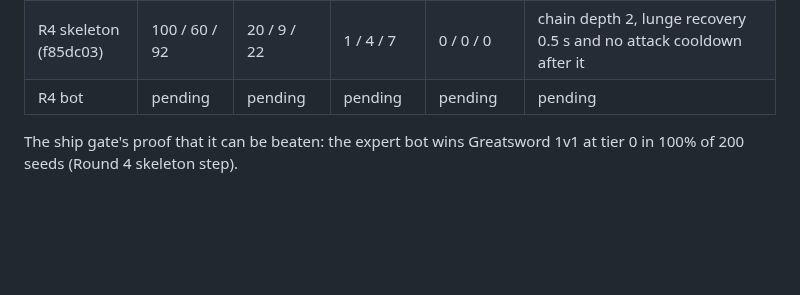
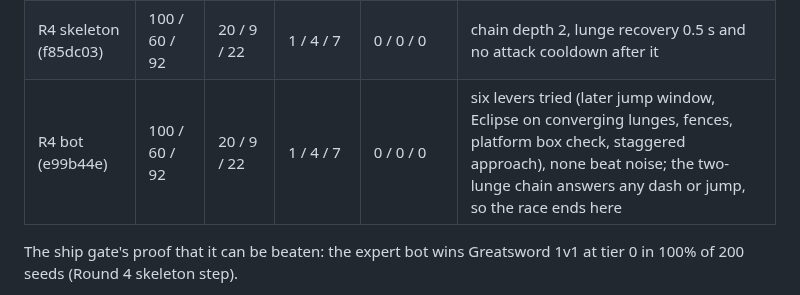
Before and after one commit to k402xxxcenxxx/nocturne-blood-moon-castle, a Markdown page: docs/game-design.md, the part around the change. GitHub-like rendering; blank space fills up the shorter version.

Commit message:
Record the final arms-race row for the apex skeleton (#66)
Co-Authored-By: Claude Opus 5.5 <noreply@anthropic.com>
Claude-Session: https://claude.ai/code/session_01G71FYmxKnBKMGjrAvvBjfE

```diff
--- a/docs/game-design.md
+++ b/docs/game-design.md
@@ -413,7 +413,7 @@ Every skeleton in Castle Descent (regular skeletons, gate guards, and the Duelis
 | R3 skeleton (08dd308) | 86 / 94.5 / 99.5 | 0 / 1 / 0 | 24 / 30 / 37 | 0 / 0 / 0 | HP ×12, damage ×8, posture ×12, speed ×2.5, reach 280, 3 tokens, the chain as a dash-covering lunge |
 | R3 bot (fd38276) | 100 / 94.5 / 99.5 | 49.5 / 41.5 / 29.5 | 26 / 22 / 42 | 0 / 0 / 0 | the bot releases a turn the press cap refused, scored dash landings, room fence |
 | R4 skeleton (f85dc03) | 100 / 60 / 92 | 20 / 9 / 22 | 1 / 4 / 7 | 0 / 0 / 0 | chain depth 2, lunge recovery 0.5 s and no attack cooldown after it |
-| R4 bot | pending | pending | pending | pending | pending |
+| R4 bot (e99b44e) | 100 / 60 / 92 | 20 / 9 / 22 | 1 / 4 / 7 | 0 / 0 / 0 | six levers tried (later jump window, Eclipse on converging lunges, fences, platform box check, staggered approach), none beat noise; the two-lunge chain answers any dash or jump, so the race ends here |
 
 The ship gate's proof that it can be beaten: the expert bot wins Greatsword 1v1 at tier 0 in 100% of 200 seeds (Round 4 skeleton step).
 
```
